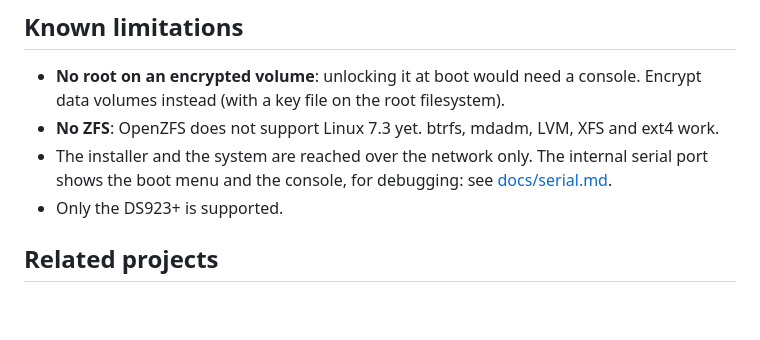
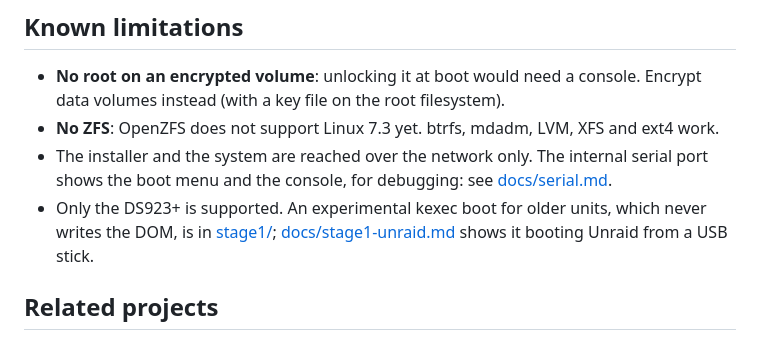
Before and after one commit to luuvasara/synodeb, a Markdown page: README.md, the part around the change. GitHub-like rendering; blank space fills up the shorter version.

```diff
--- a/README.md
+++ b/README.md
@@ -238,7 +238,9 @@ also be started by hand (rebuild with a new ABI, rebuild the installer, or build
 - **No ZFS**: OpenZFS does not support Linux 7.3 yet. btrfs, mdadm, LVM, XFS and ext4 work.
 - The installer and the system are reached over the network only. The internal serial port
   shows the boot menu and the console, for debugging: see [docs/serial.md](docs/serial.md).
-- Only the DS923+ is supported.
+- Only the DS923+ is supported. An experimental kexec boot for older units, which never
+  writes the DOM, is in [stage1/](stage1/README.md); [docs/stage1-unraid.md](docs/stage1-unraid.md)
+  shows it booting Unraid from a USB stick.
 
 ## Related projects
 
```
Also changed, not shown: docs/stage1-unraid.md (added, +117 -0 lines).
